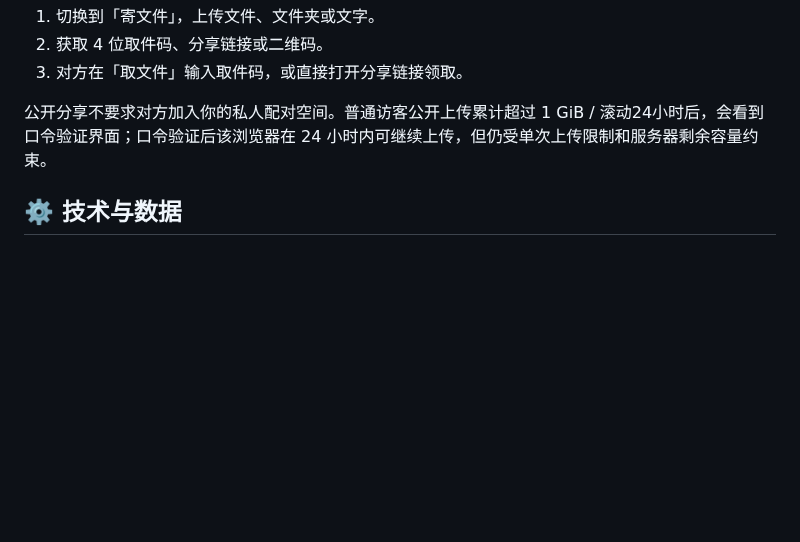
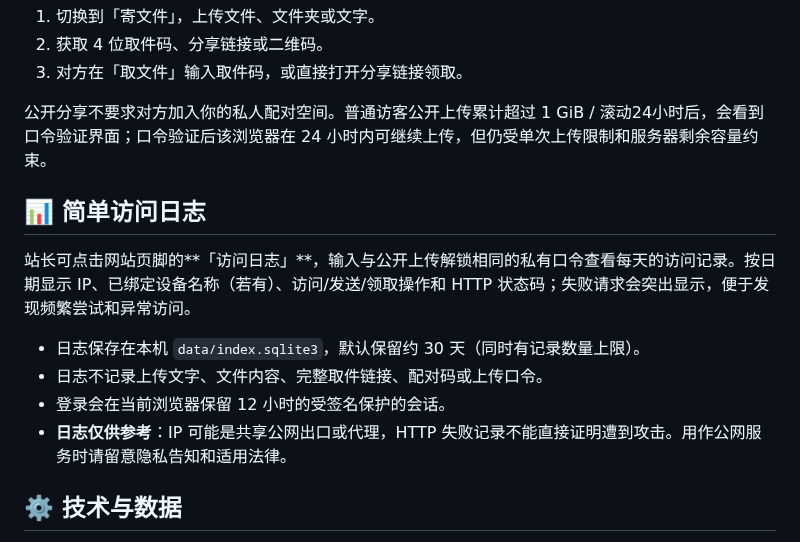
Before and after one commit to xiaohouzidoudou/hamoki-transfer, a Markdown page: README.md, the part around the change. GitHub-like rendering; blank space fills up the shorter version.

Commit message:
docs: describe simple password-protected visit logs and privacy

```diff
--- a/README.md
+++ b/README.md
@@ -84,6 +84,15 @@ GUEST_DAILY_MB=1024
 
 公开分享不要求对方加入你的私人配对空间。普通访客公开上传累计超过 1 GiB / 滚动24小时后，会看到口令验证界面；口令验证后该浏览器在 24 小时内可继续上传，但仍受单次上传限制和服务器剩余容量约束。
 
+## 📊 简单访问日志
+
+站长可点击网站页脚的**「访问日志」**，输入与公开上传解锁相同的私有口令查看每天的访问记录。按日期显示 IP、已绑定设备名称（若有）、访问/发送/领取操作和 HTTP 状态码；失败请求会突出显示，便于发现频繁尝试和异常访问。
+
+- 日志保存在本机 `data/index.sqlite3`，默认保留约 30 天（同时有记录数量上限）。
+- 日志不记录上传文字、文件内容、完整取件链接、配对码或上传口令。
+- 登录会在当前浏览器保留 12 小时的受签名保护的会话。
+- **日志仅供参考**：IP 可能是共享公网出口或代理，HTTP 失败记录不能直接证明遭到攻击。用作公网服务时请留意隐私告知和适用法律。
+
 ## ⚙️ 技术与数据
 
 - **后端**：Python 3.12、Flask、Gunicorn、SQLite。
```
